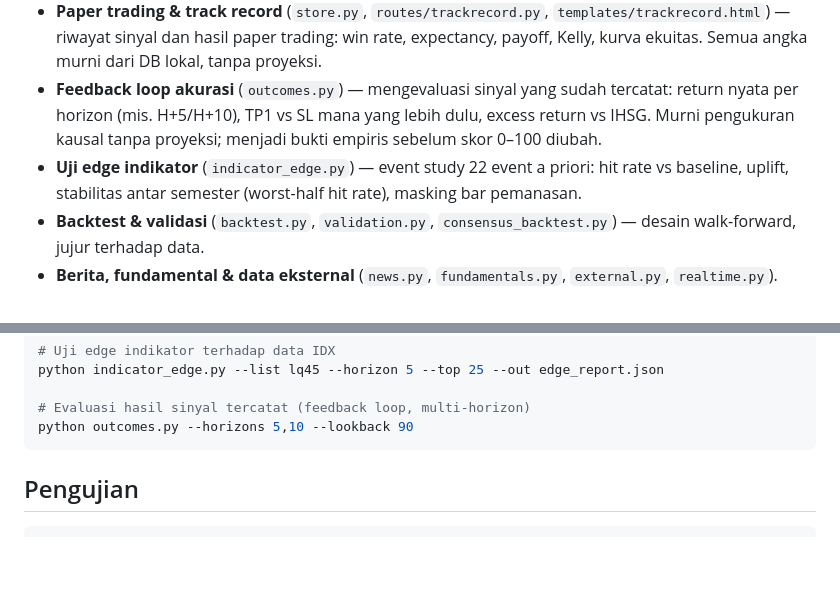
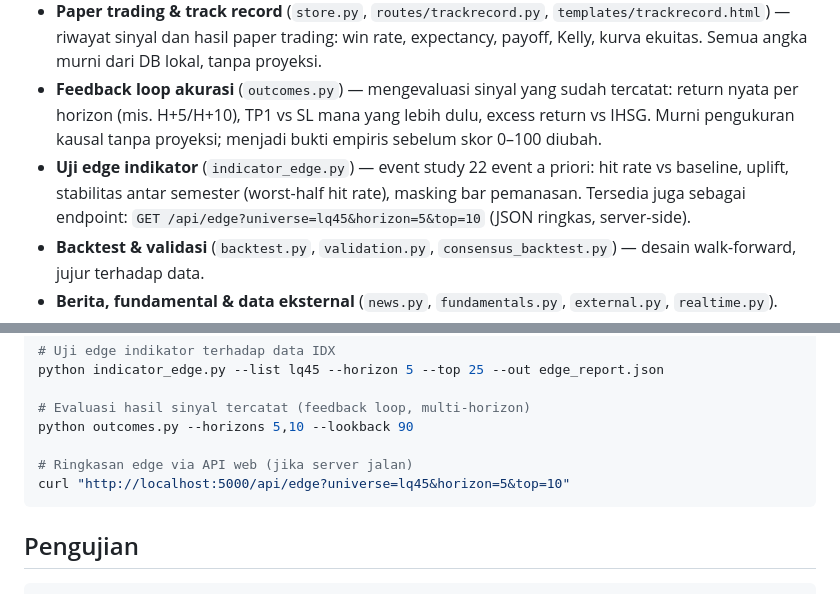
Before and after one commit to akmalseptain/laumology, a Markdown page: README.md, 2 parts joined by grey strips. Rendered like a GitHub page; blank space fills up the shorter version.

Commit message:
dokumen: README dokumentasikan endpoint /api/edge (contoh pemakaian + rujukan di bullet fitur). Skor 0-100 tidak diubah.

````diff
--- a/README.md
+++ b/README.md
@@ -11,7 +11,7 @@ Live: <https://laumology.vercel.app>
 - **Screening & universe** (`screener.py`, `universe.py`) — misalnya daftar LQ45.
 - **Paper trading & track record** (`store.py`, `routes/trackrecord.py`, `templates/trackrecord.html`) — riwayat sinyal dan hasil paper trading: win rate, expectancy, payoff, Kelly, kurva ekuitas. Semua angka murni dari DB lokal, tanpa proyeksi.
 - **Feedback loop akurasi** (`outcomes.py`) — mengevaluasi sinyal yang sudah tercatat: return nyata per horizon (mis. H+5/H+10), TP1 vs SL mana yang lebih dulu, excess return vs IHSG. Murni pengukuran kausal tanpa proyeksi; menjadi bukti empiris sebelum skor 0–100 diubah.
-- **Uji edge indikator** (`indicator_edge.py`) — event study 22 event a priori: hit rate vs baseline, uplift, stabilitas antar semester (worst-half hit rate), masking bar pemanasan.
+- **Uji edge indikator** (`indicator_edge.py`) — event study 22 event a priori: hit rate vs baseline, uplift, stabilitas antar semester (worst-half hit rate), masking bar pemanasan. Tersedia juga sebagai endpoint: `GET /api/edge?universe=lq45&horizon=5&top=10` (JSON ringkas, server-side).
 - **Backtest & validasi** (`backtest.py`, `validation.py`, `consensus_backtest.py`) — desain walk-forward, jujur terhadap data.
 - **Berita, fundamental & data eksternal** (`news.py`, `fundamentals.py`, `external.py`, `realtime.py`).
 - **Web** (`webapp.py`, `routes/`, `templates/`, `static/`) — Flask, server-rendered, CSP ketat tanpa JS inline.
@@ -44,6 +44,9 @@ python indicator_edge.py --list lq45 --horizon 5 --top 25 --out edge_report.json
 
 # Evaluasi hasil sinyal tercatat (feedback loop, multi-horizon)
 python outcomes.py --horizons 5,10 --lookback 90
+
+# Ringkasan edge via API web (jika server jalan)
+curl "http://localhost:5000/api/edge?universe=lq45&horizon=5&top=10"
 ```
 
 ## Pengujian
````
